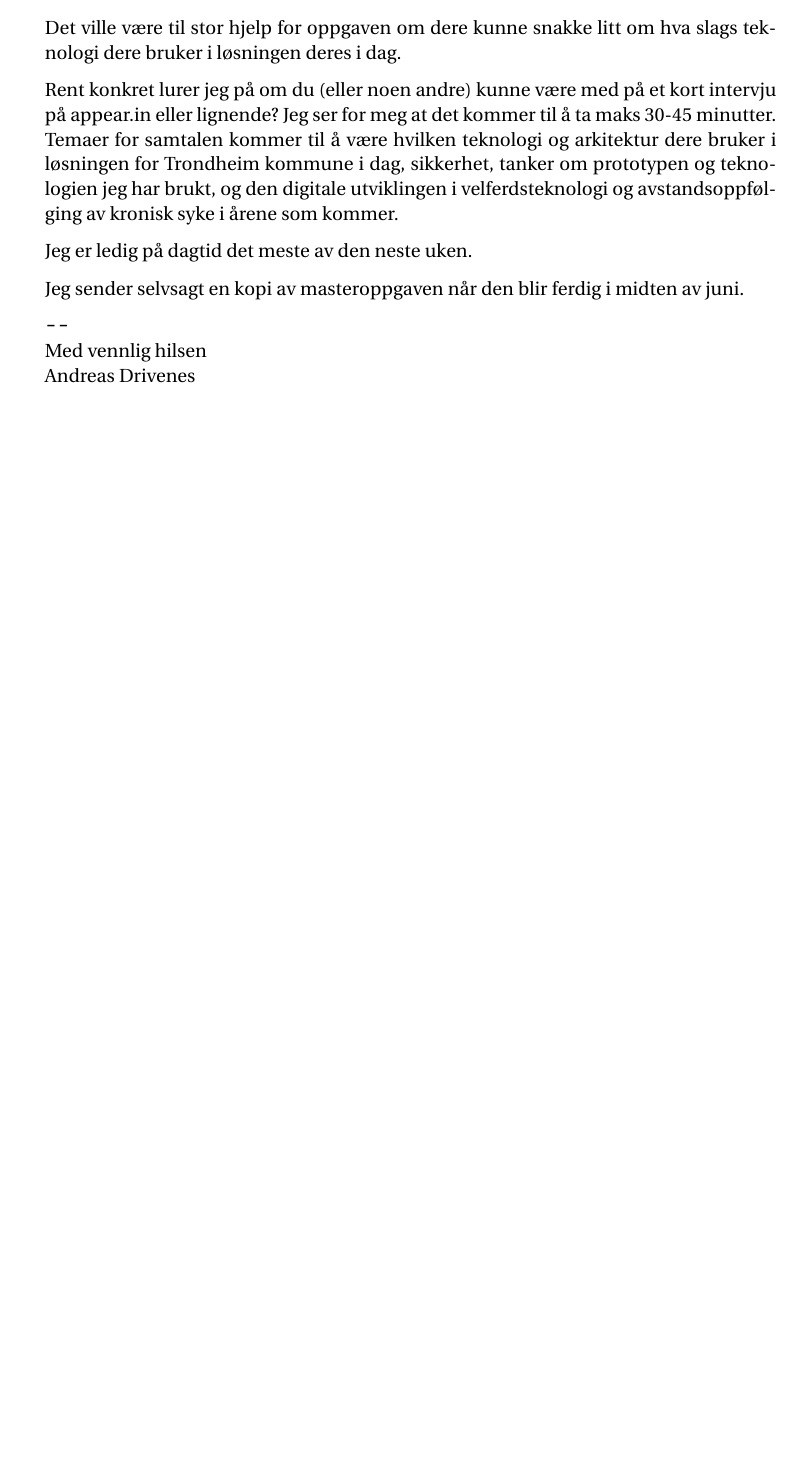
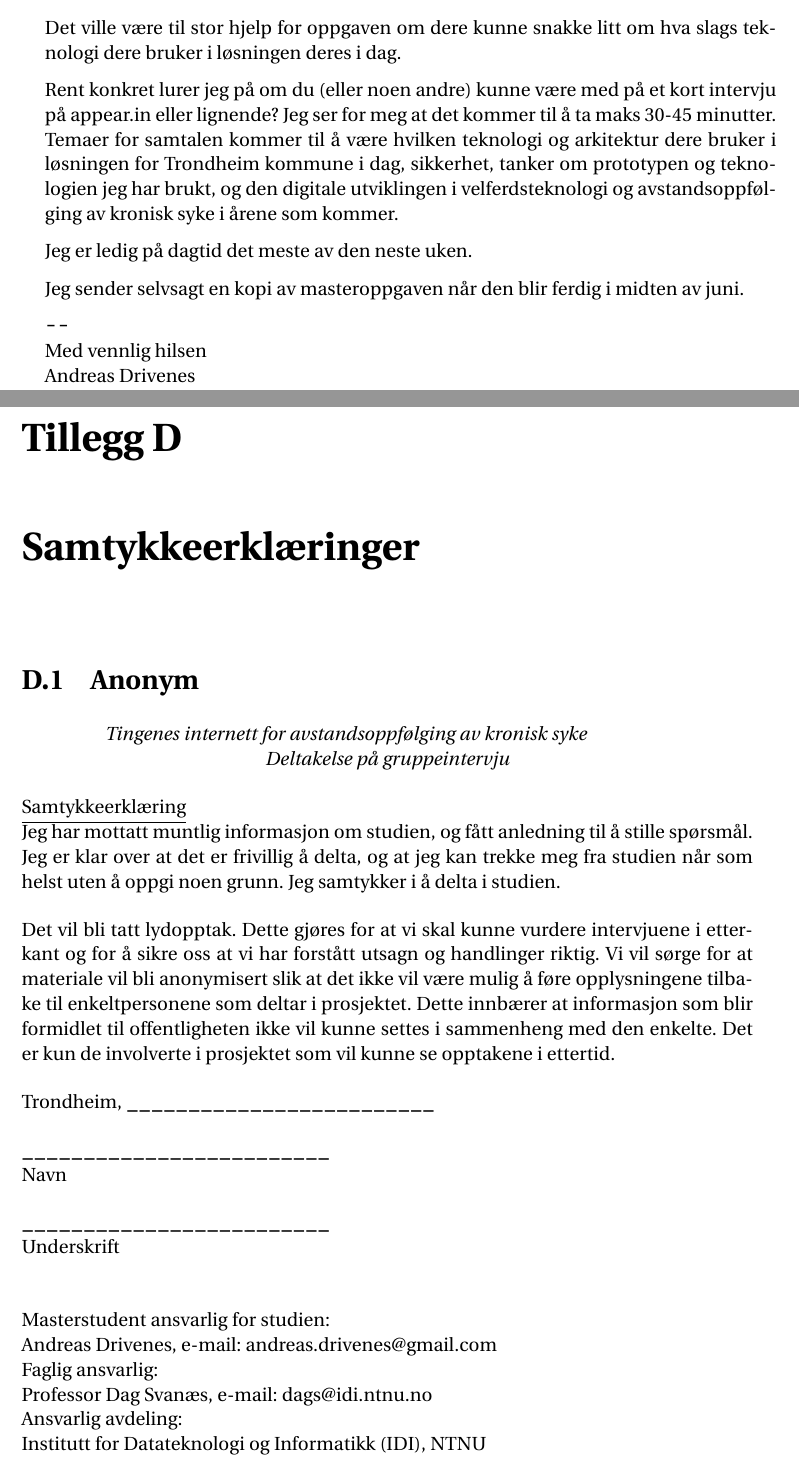
Before and after one commit to andreasdri/thesis, a LaTeX thesis (thesis.tex, which reads content/appendix.tex): part of page 83 of 83 before the commit and two parts of pages 83 and 84 of 85 after it, the two joined at a grey line, cut so that both start at the same text, the shorter picture padded with empty space. Compiled offline with pdfLaTeX.

Commit message:
Diff 1 tirsdag 23. mai

```diff
--- a/content/appendix.tex
+++ b/content/appendix.tex
@@ -377,3 +377,34 @@ Jeg sender selvsagt en kopi av masteroppgaven når den blir ferdig i midten av j
 \verb|--| \newline
 Med vennlig hilsen \newline
 Andreas Drivenes \newline
+
+\chapter{Samtykkeerklæringer}
+
+\section{Anonym}
+\begin{center} \textit{Tingenes internett for avstandsoppfølging av kronisk syke \newline
+Deltakelse på gruppeintervju}
+\end{center}
+\underline{Samtykkeerklæring} \newline
+Jeg har mottatt muntlig informasjon om studien, og fått anledning til å stille spørsmål. Jeg er klar over at det er frivillig
+å delta, og at jeg kan trekke meg fra studien når som helst uten å oppgi noen grunn. Jeg samtykker i å delta i studien.
+
+Det vil bli tatt lydopptak.  Dette gjøres for at vi skal kunne vurdere intervjuene i etterkant og for å sikre oss at
+vi har forstått utsagn og handlinger riktig. Vi vil sørge for at materiale vil bli anonymisert slik at det ikke vil
+være mulig å føre opplysningene tilbake til enkeltpersonene som deltar i prosjektet. Dette innbærer at informasjon som
+blir formidlet til offentligheten ikke vil kunne settes i sammenheng med den enkelte. Det er kun de involverte i prosjektet
+som vil kunne se opptakene i ettertid.
+
+Trondheim, \verb|_________________________|
+
+\verb|_________________________|\newline
+Navn
+
+\verb|_________________________|\newline
+Underskrift \newline
+
+Masterstudent ansvarlig for studien: \newline
+	Andreas Drivenes, e-mail: andreas.drivenes@gmail.com \newline
+Faglig ansvarlig: \newline
+	Professor Dag Svanæs, e-mail: dags@idi.ntnu.no \newline
+Ansvarlig avdeling: \newline
+	Institutt for Datateknologi og Informatikk (IDI), NTNU
```
Also changed, not shown: content/krav.tex (+4 -0 lines), content/appendix.tex (30 more changed lines).
